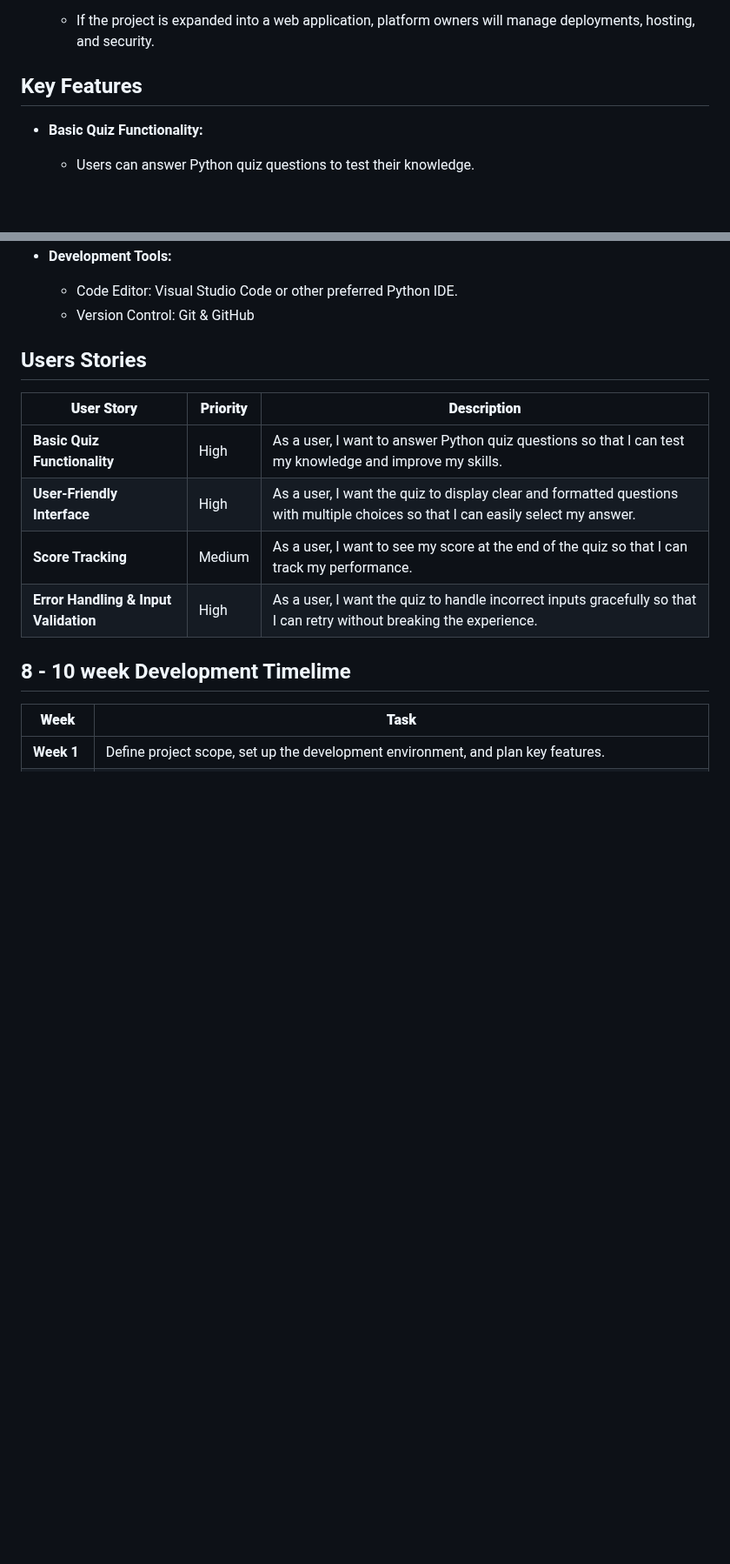
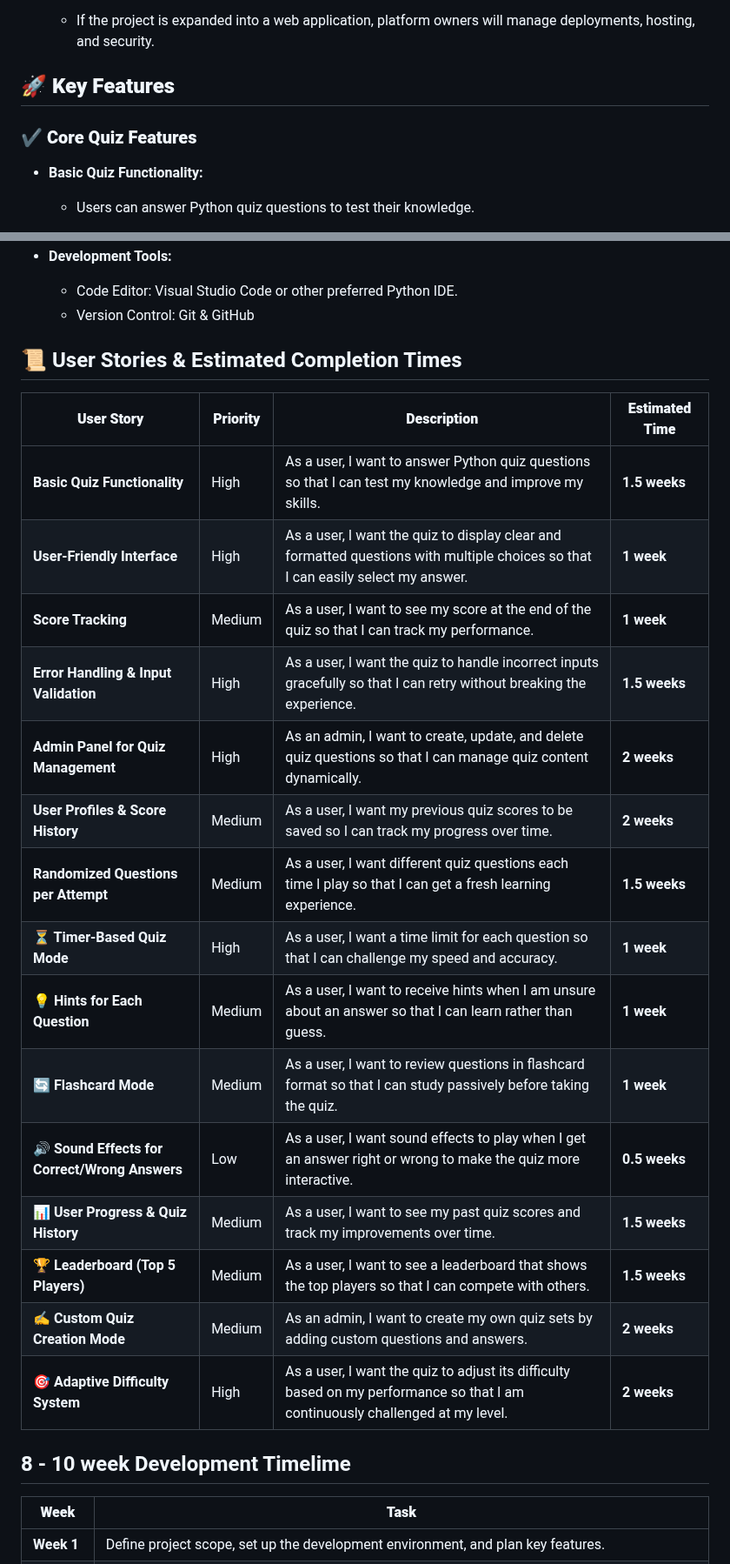
Before and after one commit to rogelg909/ist-303-team-A, a Markdown page: README.md, 2 parts joined by grey strips. Shown at 87% size. GitHub-like rendering; blank space fills up the shorter version.

```diff
--- a/README.md
+++ b/README.md
@@ -33,7 +33,8 @@ Understanding our stakeholders helps us ensure the quiz application meets their
 5. **Platform Managers (If Integrated on a Website)**
    - If the project is expanded into a web application, platform owners will manage deployments, hosting, and security.
 
-## Key Features
+## **🚀 Key Features**
+### **✔ Core Quiz Features**
 - **Basic Quiz Functionality:**
   - Users can answer Python quiz questions to test their knowledge.
 
@@ -58,13 +70,25 @@ Understanding our stakeholders helps us ensure the quiz application meets their
   - Code Editor: Visual Studio Code or other preferred Python IDE.
   - Version Control: Git & GitHub
 
-## Users Stories
-| **User Story**  | **Priority** | **Description** |
-| --------------  | ------------ | --------------- |
-| **Basic Quiz Functionality**  | High         | As a user, I want to answer Python quiz questions so that I can test my knowledge and improve my skills. |
-| **User-Friendly Interface**   | High         | As a user, I want the quiz to display clear and formatted questions with multiple choices so that I can easily select my answer. |
-| **Score Tracking**            | Medium       | As a user, I want to see my score at the end of the quiz so that I can track my performance. |
-| **Error Handling & Input Validation** | High | As a user, I want the quiz to handle incorrect inputs gracefully so that I can retry without breaking the experience. |
+## 📜 User Stories & Estimated Completion Times
+
+| **User Story**  | **Priority** | **Description** | **Estimated Time** |
+| --------------  | ------------ | --------------- | ------------------ |
+| **Basic Quiz Functionality**  | High | As a user, I want to answer Python quiz questions so that I can test my knowledge and improve my skills. | **1.5 weeks** |
+| **User-Friendly Interface**  | High | As a user, I want the quiz to display clear and formatted questions with multiple choices so that I can easily select my answer. | **1 week** |
+| **Score Tracking** | Medium | As a user, I want to see my score at the end of the quiz so that I can track my performance. | **1 week** |
+| **Error Handling & Input Validation** | High | As a user, I want the quiz to handle incorrect inputs gracefully so that I can retry without breaking the experience. | **1.5 weeks** |
+| **Admin Panel for Quiz Management** | High | As an admin, I want to create, update, and delete quiz questions so that I can manage quiz content dynamically. | **2 weeks** |
+| **User Profiles & Score History** | Medium | As a user, I want my previous quiz scores to be saved so I can track my progress over time. | **2 weeks** |
+| **Randomized Questions per Attempt** | Medium | As a user, I want different quiz questions each time I play so that I can get a fresh learning experience. | **1.5 weeks** |
+| **⏳ Timer-Based Quiz Mode** | High | As a user, I want a time limit for each question so that I can challenge my speed and accuracy. | **1 week** |
+| **💡 Hints for Each Question** | Medium | As a user, I want to receive hints when I am unsure about an answer so that I can learn rather than guess. | **1 week** |
+| **🔄 Flashcard Mode** | Medium | As a user, I want to review questions in flashcard format so that I can study passively before taking the quiz. | **1 week** |
+| **🔊 Sound Effects for Correct/Wrong Answers** | Low | As a user, I want sound effects to play when I get an answer right or wrong to make the quiz more interactive. | **0.5 weeks** |
+| **📊 User Progress & Quiz History** | Medium | As a user, I want to see my past quiz scores and track my improvements over time. | **1.5 weeks** |
+| **🏆 Leaderboard (Top 5 Players)** | Medium | As a user, I want to see a leaderboard that shows the top players so that I can compete with others. | **1.5 weeks** |
+| **✍️ Custom Quiz Creation Mode** | Medium | As an admin, I want to create my own quiz sets by adding custom questions and answers. | **2 weeks** |
+| **🎯 Adaptive Difficulty System** | High | As a user, I want the quiz to adjust its difficulty based on my performance so that I am continuously challenged at my level. | **2 weeks** |
 
 ## 8 - 10 week Development Timelime
 | **Week**   | **Task**|
```
Also changed, not shown: other parts of README.md (+11 -0 lines).
